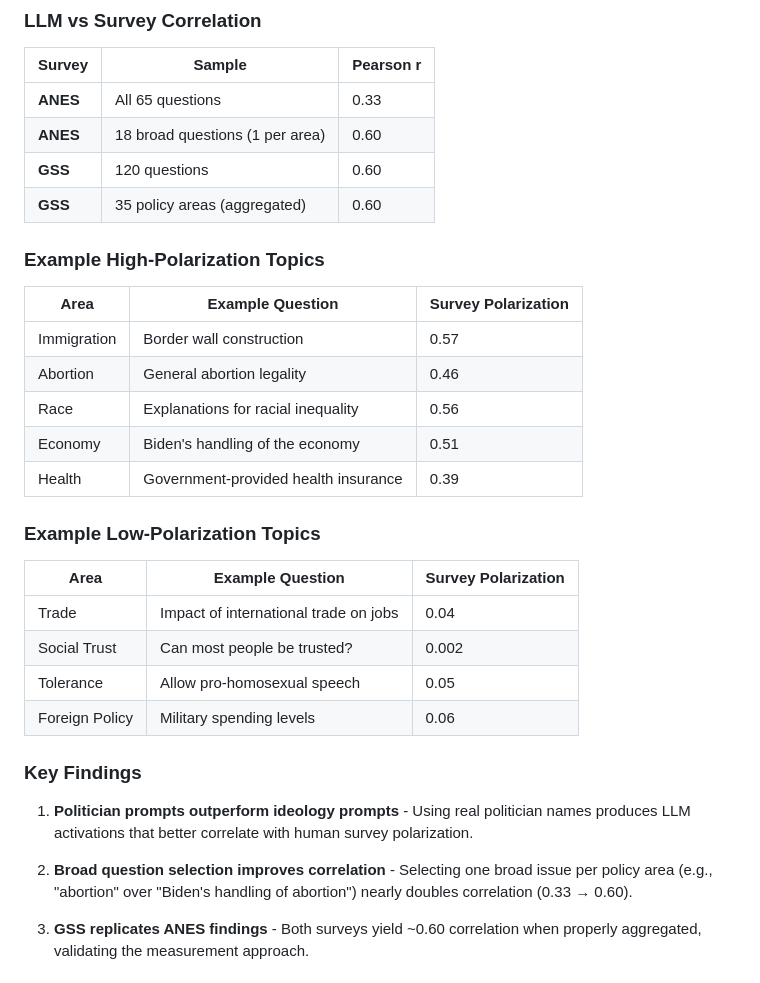
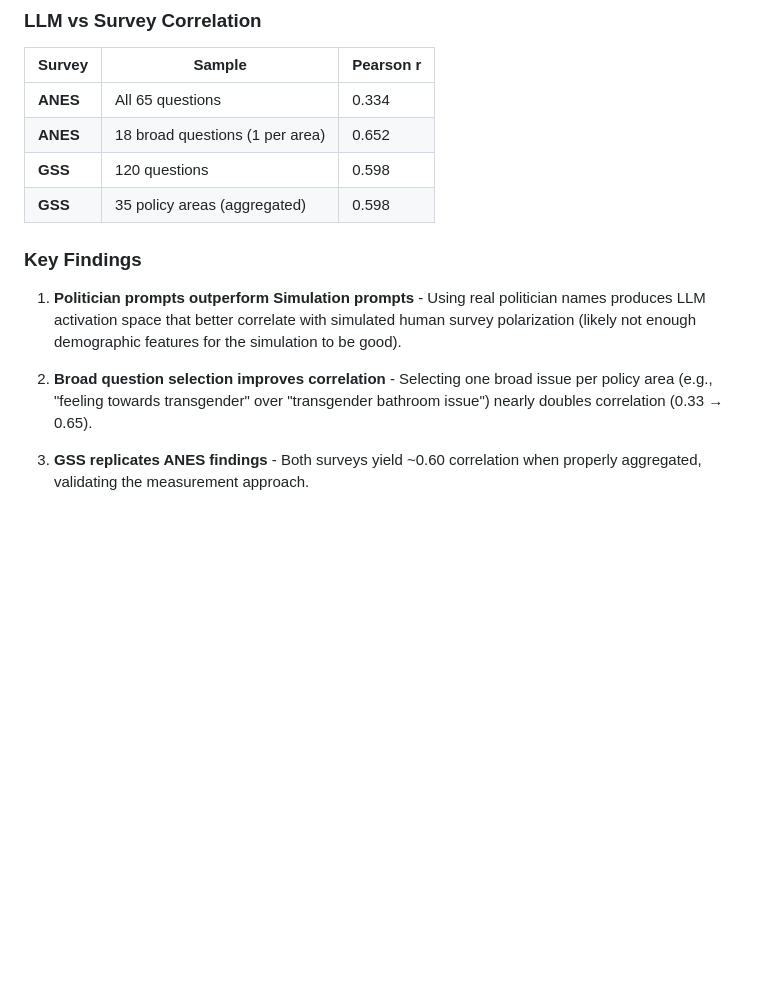
Before and after one commit to maxzhuyt/anes-polarization, a Markdown page: README.md, the part around the change. Drawn GitHub-style; blank space fills up the shorter version.

Commit message:
Revise survey correlation data and key findings
Updated correlation values for ANES and GSS surveys, and revised key findings for clarity.

```diff
--- a/README.md
+++ b/README.md
@@ -314,35 +314,17 @@ This yields a score in [0, 1] where higher values indicate greater partisan disa
 
 | Survey | Sample | Pearson r |
 |--------|--------|-----------|
-| **ANES** | All 65 questions | 0.33 |
-| **ANES** | 18 broad questions (1 per area) | 0.60 |
-| **GSS** | 120 questions | 0.60 |
-| **GSS** | 35 policy areas (aggregated) | 0.60 |
+| **ANES** | All 65 questions | 0.334 |
+| **ANES** | 18 broad questions (1 per area) | 0.652 |
+| **GSS** | 120 questions | 0.598 |
+| **GSS** | 35 policy areas (aggregated) | 0.598 |
 
-### Example High-Polarization Topics
-
-| Area | Example Question | Survey Polarization |
-|------|------------------|---------------------|
-| Immigration | Border wall construction | 0.57 |
-| Abortion | General abortion legality | 0.46 |
-| Race | Explanations for racial inequality | 0.56 |
-| Economy | Biden's handling of the economy | 0.51 |
-| Health | Government-provided health insurance | 0.39 |
-
-### Example Low-Polarization Topics
-
-| Area | Example Question | Survey Polarization |
-|------|------------------|---------------------|
-| Trade | Impact of international trade on jobs | 0.04 |
-| Social Trust | Can most people be trusted? | 0.002 |
-| Tolerance | Allow pro-homosexual speech | 0.05 |
-| Foreign Policy | Military spending levels | 0.06 |
 
 ### Key Findings
 
-1. **Politician prompts outperform ideology prompts** - Using real politician names produces LLM activations that better correlate with human survey polarization.
+1. **Politician prompts outperform Simulation prompts** - Using real politician names produces LLM activation space that better correlate with simulated human survey polarization (likely not enough demographic features for the simulation to be good).
 
-2. **Broad question selection improves correlation** - Selecting one broad issue per policy area (e.g., "abortion" over "Biden's handling of abortion") nearly doubles correlation (0.33 → 0.60).
+2. **Broad question selection improves correlation** - Selecting one broad issue per policy area (e.g., "feeling towards transgender" over "transgender bathroom issue") nearly doubles correlation (0.33 → 0.65).
 
 3. **GSS replicates ANES findings** - Both surveys yield ~0.60 correlation when properly aggregated, validating the measurement approach.
 
```
